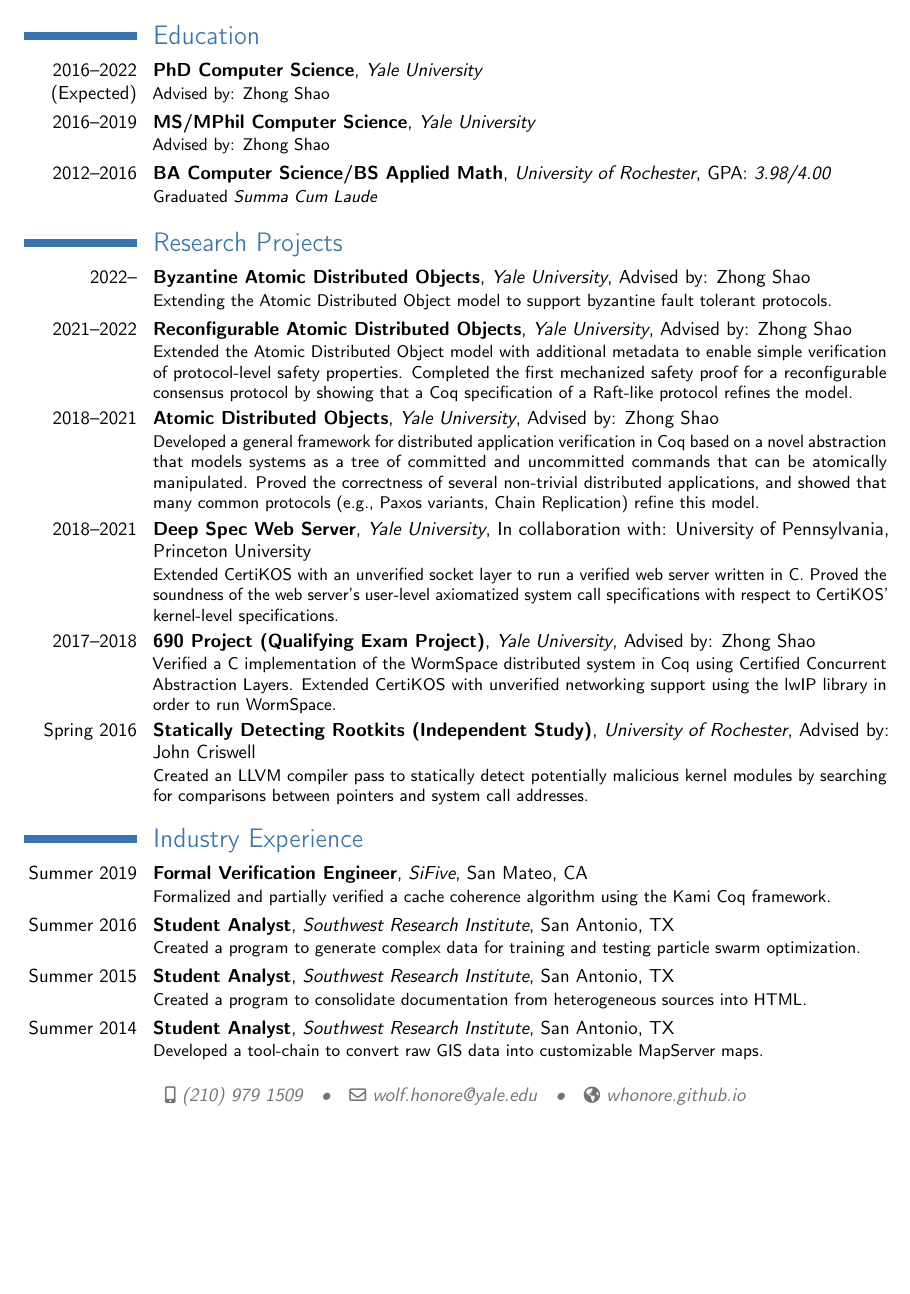
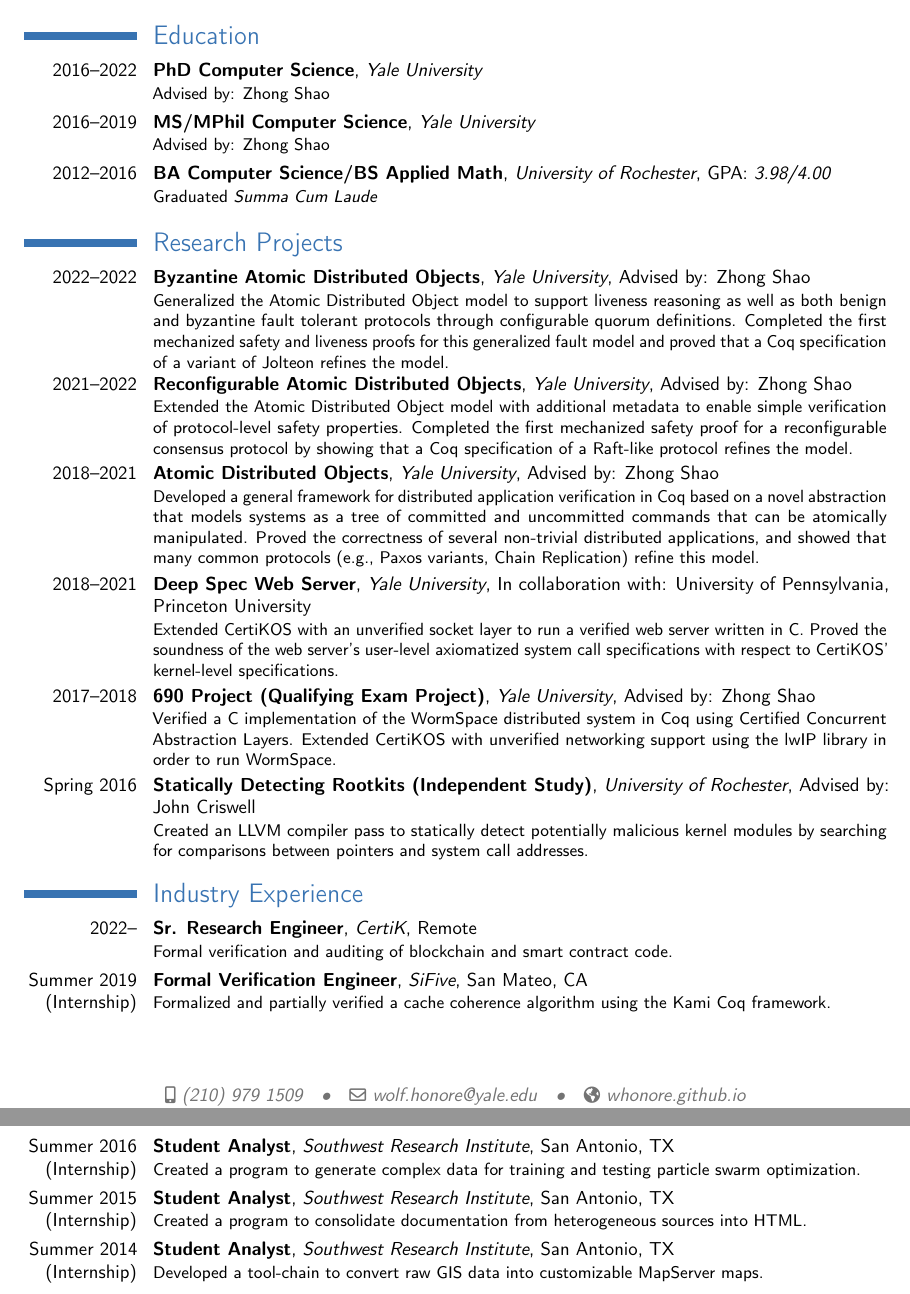
Before and after one commit to whonore/Resume, a LaTeX CV (resume.tex): part of page 1 of 3 before the commit and two parts of pages 1 and 2 of 3 after it, the two joined at a grey line, cut so that both start at the same text, the shorter picture padded with empty space. Compiled offline with pdfLaTeX.

Commit message:
Update research and work experience

```diff
--- a/resume.tex
+++ b/resume.tex
@@ -22,7 +22,7 @@
 
 \section{Education}
 
-\cventry{2016--2022 (Expected)}
+\cventry{2016--2022}
         {PhD Computer Science}
         {Yale University}
         {}
@@ -43,14 +43,18 @@
 
 \section{Research Projects}
 
-\cventry{2022--}
+\cventry{2022--2022}
         {Byzantine Atomic Distributed Objects}
         {Yale University}
         {Advised by: Zhong Shao}
         {}
         {%
-          Extending the Atomic Distributed Object model to support byzantine
-          fault tolerant protocols.
+          Generalized the Atomic Distributed Object model to support liveness
+          reasoning as well as both benign and byzantine fault tolerant
+          protocols through configurable quorum definitions.
+          Completed the first mechanized safety and liveness proofs for this
+          generalized fault model and proved that a Coq specification of a
+          variant of Jolteon refines the model.
         }
 \cventry{2021--2022}
         {Reconfigurable Atomic Distributed Objects}
@@ -112,7 +116,15 @@
 
 \section{Industry Experience}
 
-\cventry{Summer 2019}
+\cventry{2022--}
+        {Sr. Research Engineer}
+        {CertiK}
+        {Remote}
+        {}
+        {%
+          Formal verification and auditing of blockchain and smart contract code.
+        }
+\cventry{Summer 2019 (Internship)}
         {Formal Verification Engineer}
         {SiFive}
         {San Mateo, CA}
@@ -121,7 +133,7 @@
           Formalized and partially verified a cache coherence algorithm using
           the Kami Coq framework.
         }
-\cventry{Summer 2016}
+\cventry{Summer 2016 (Internship)}
         {Student Analyst}
         {Southwest Research Institute}
         {San Antonio, TX}
@@ -130,7 +142,7 @@
           Created a program to generate complex data for training and testing
           particle swarm optimization.
         }
-\cventry{Summer 2015}
+\cventry{Summer 2015 (Internship)}
         {Student Analyst}
         {Southwest Research Institute}
         {San Antonio, TX}
@@ -139,7 +151,7 @@
           Created a program to consolidate documentation from heterogeneous
           sources into HTML\@.
         }
-\cventry{Summer 2014}
+\cventry{Summer 2014 (Internship)}
         {Student Analyst}
         {Southwest Research Institute}
         {San Antonio, TX}
```
